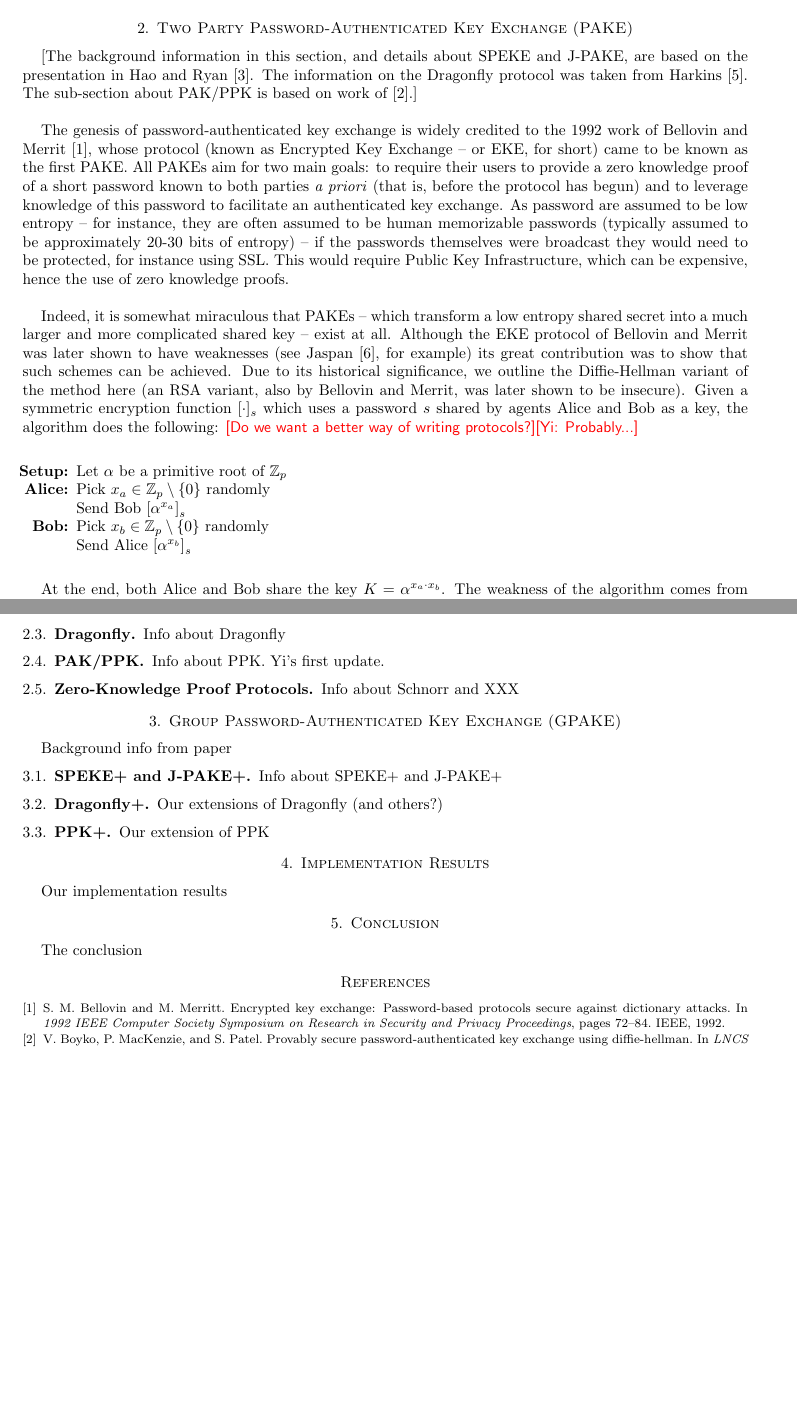
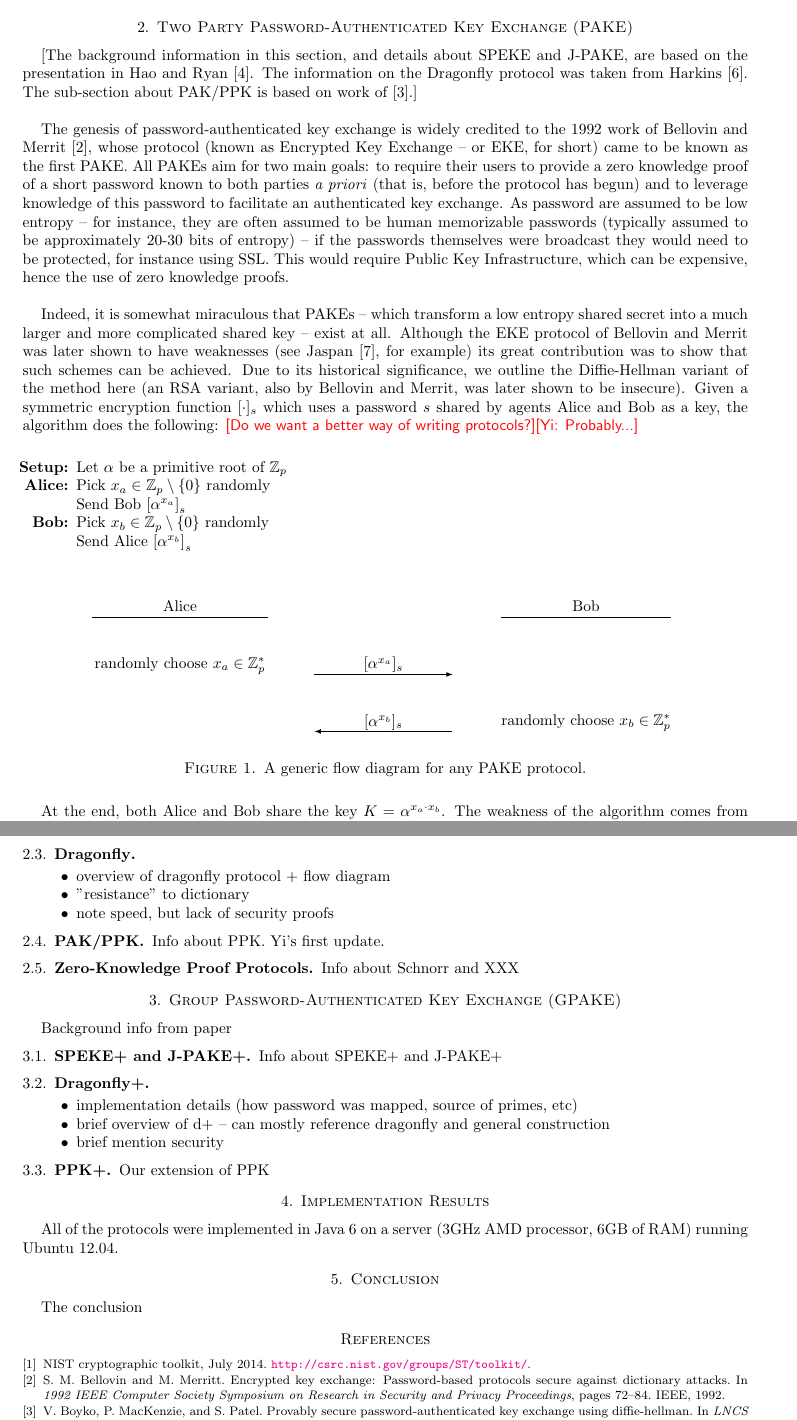
Before and after one commit to twentylemon/gpake, a LaTeX paper (Project Document/Project.tex, which reads Project Document/Project.bib, Project Document/sec-DRAGON+.tex, Project Document/sec-DRAGON.tex): two parts of pages 2 and 5 of 5, joined at a grey line, cut so that both start at the same text, the shorter picture padded with empty space. Compiled offline with pdfLaTeX.

Commit message:
added tikz flow diagram
update .gitignore
nist bibitem
notes in dragonfly tex files

```diff
--- a/Project Document/Project.bib
+++ b/Project Document/Project.bib
@@ -21,6 +21,12 @@
   author = "D. Harkins",
   year = "2015",
   note = {\url{http://datatracker.ietf.org/doc/draft-irtf-cfrg-dragonfly/?include_text=1}}
+}
+
+@misc{NIST,
+    title = {{NIST} Cryptographic Toolkit},
+    year = {July 2014},
+    note = {\url{http://csrc.nist.gov/groups/ST/toolkit/}}
 }
 
 @inproceedings{BeMe92,
--- a/Project Document/Project.tex
+++ b/Project Document/Project.tex
@@ -7,6 +7,8 @@
 \usepackage{fullpage}
 \usepackage[pagebackref=false,bookmarksopen=false,colorlinks,citecolor=black,linkcolor=violet]{hyperref}
 \usepackage{multirow,xcolor,pifont,varwidth}
+\usepackage{tikz}
+\usetikzlibrary{matrix,shapes,arrows,positioning,chains,calc}
 
 \newcommand{\comment}[1]{\marginpar{\color{red}{\Huge$*$}}\mbox{}{\sf\color{red}[#1]}}
 
@@ -140,6 +142,26 @@ Hao et. al.~\cite{HaYiChSh15} to be slightly inaccurate.
  \item[]
  \end{itemize}
 
+\begin{figure}[h]
+    \begin{tikzpicture}
+        \matrix (m)[matrix of nodes, column sep=2cm, row sep=8mm, nodes={draw=none, anchor=center, text depth=0pt}]{
+            Alice                                       &                   & Bob                                       \\
+            randomly choose $x_a \in \mathbb{Z}_p^*$    & $[\alpha^{x_a}]_s$&                                           \\
+                                                        & $[\alpha^{x_b}]_s$& randomly choose $x_b \in \mathbb{Z}_p^*$  \\
+        };
+
+        % draw the nodes - these are 1-based indicies on the matrix called `m`, ie to draw in (x,y), reference it as `m-x-y`
+        \draw[shorten <=-1.5cm,shorten >=-1.5cm] (m-1-1.south east)--(m-1-1.south west);    % underline "Alice"
+        \draw[shorten <=-1.5cm,shorten >=-1.5cm] (m-1-3.south east)--(m-1-3.south west);    % underline "Bob"
+        \draw[shorten <=-1cm,shorten >=-1cm,-latex] (m-2-2.south west)--(m-2-2.south east); % arrow below sending alpha^x_a
+        \draw[shorten <=-1cm,shorten >=-1cm,-latex] (m-3-2.south east)--(m-3-2.south west); % arrow below sending alpha^x_b
+    \end{tikzpicture}
+    % if you do not need a caption, there's no need for the `figure` enviroment, a `tikzpicture` will be placed where ever you put
+    % it in the code, unlike `figure` without [h] -- but you'll probably want a caption so these two lines are probably useless
+    \label{fig:pake}
+    \caption{A generic flow diagram for any PAKE protocol.}
+\end{figure}
+
 At the end, both Alice and Bob share the key $K = \alpha^{x_a \cdot x_b}$.  The weakness of the algorithm
 comes from an issue discussed above: as the password has low entropy in order for the scheme to be
 secure the input into $[\cdot]_s$ must essentially look like a random number.  But a 1024 bit number
--- a/Project Document/sec-DRAGON+.tex
+++ b/Project Document/sec-DRAGON+.tex
@@ -1 +1,7 @@
-Our extensions of Dragonfly (and others?)
+
+
+\begin{itemize}
+    \item implementation details (how password was mapped, source of primes, etc)
+    \item brief overview of d+ -- can mostly reference dragonfly and general construction
+    \item brief mention security
+\end{itemize}
--- a/Project Document/sec-DRAGON.tex
+++ b/Project Document/sec-DRAGON.tex
@@ -1 +1,6 @@
-Info about Dragonfly
+
+\begin{itemize}
+    \item overview of dragonfly protocol + flow diagram
+    \item "resistance" to dictionary
+    \item note speed, but lack of security proofs
+\end{itemize}
--- a/Project Document/sec-IMPLEMENT.tex
+++ b/Project Document/sec-IMPLEMENT.tex
@@ -1 +1,2 @@
-Our implementation results
+
+All of the protocols were implemented in Java 6 on a server (3GHz AMD processor, 6GB of RAM) running Ubuntu 12.04.
```
Also changed, not shown: Project Document/Project.pdf, 1 other file.
